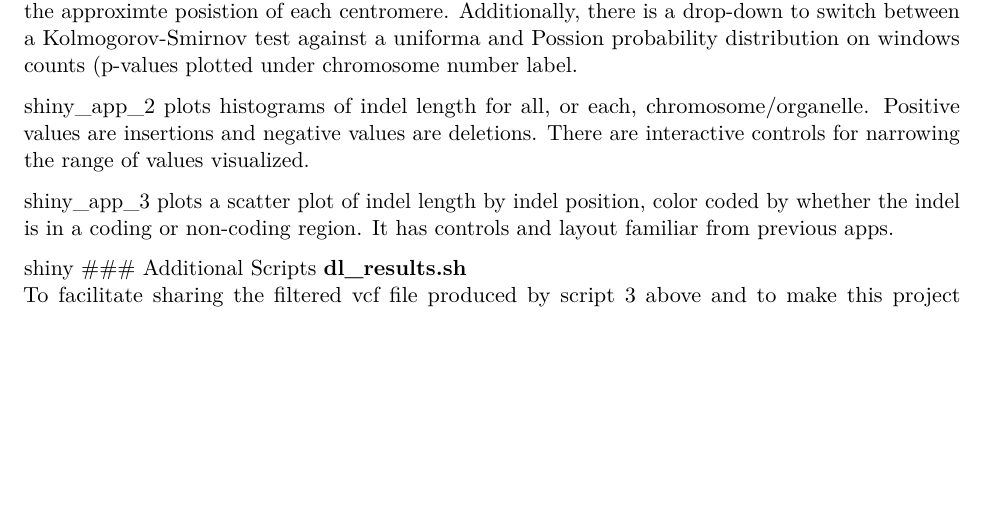
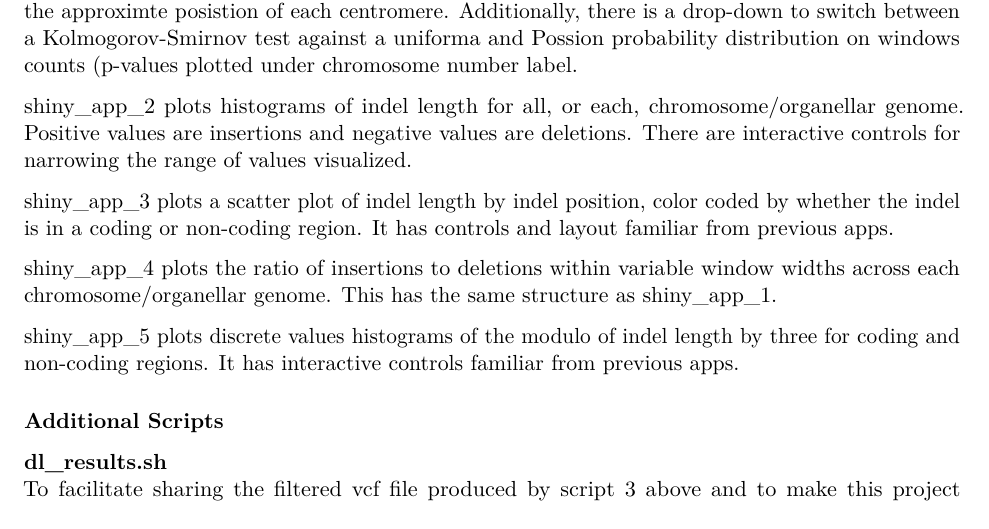
Before and after one commit to cjfiscus/INDELible, an R Markdown document (project_report/project_report.Rmd): part of page 2 of 3, cut so that both start at the same text, the shorter picture padded with empty space. Rendered offline with R 4.5, knitr and Pandoc, then LaTeX, with nearby package versions.

```diff
--- a/project_report/project_report.Rmd
+++ b/project_report/project_report.Rmd
@@ -42,11 +42,14 @@
 ### Shiny Application
 shiny_app_1 plots the counts of indels across each chromosome and the mitochondrion and plastid. There are interacive controls for the width of the windows in which counts are taken, a chomosome/organelle selecter drop-down, an indel type selector and a switch for a vertical line at the approximte posistion of each centromere. Additionally, there is a drop-down to switch between a Kolmogorov-Smirnov test against a uniforma and Possion probability distribution on windows counts (p-values plotted under chromosome number label.
 
-shiny_app_2 plots histograms of indel length for all, or each, chromosome/organelle. Positive values are insertions and negative values are deletions. There are interactive controls for narrowing the range of values visualized.
+shiny_app_2 plots histograms of indel length for all, or each, chromosome/organellar genome. Positive values are insertions and negative values are deletions. There are interactive controls for narrowing the range of values visualized.
 
 shiny_app_3 plots a scatter plot of indel length by indel position, color coded by whether the indel is in a coding or non-coding region. It has controls and layout familiar from previous apps.
 
-shiny
+shiny_app_4 plots the ratio of insertions to deletions within variable window widths across each chromosome/organellar genome. This has the same structure as shiny_app_1.
+
+shiny_app_5 plots discrete values histograms of the modulo of indel length by three for coding and non-coding regions. It has interactive controls familiar from previous apps.
+
 ### Additional Scripts
 **dl_results.sh**
 To facilitate sharing the filtered vcf file produced by script 3 above and to make this project reproducible and independent of the high performance computing center (i.e. biocluster) at UC Riverside, the data was uploaded to figshare. This script creates a results folder and downloads the filtered vcf file to this directory.
```
Also changed, not shown: project_report/project_report.pdf, project_report/screenshots/shiny_app_1_screenshot.png (added), project_report/project_report.Rmd (1 more changed lines).
